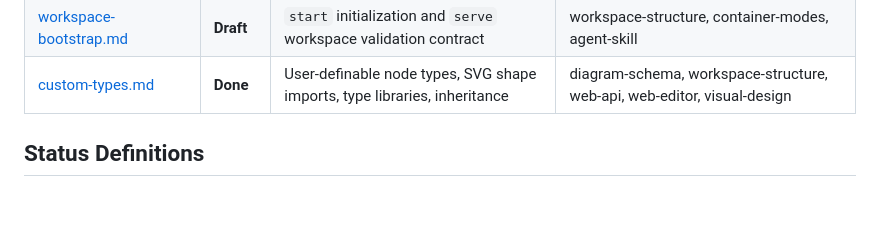
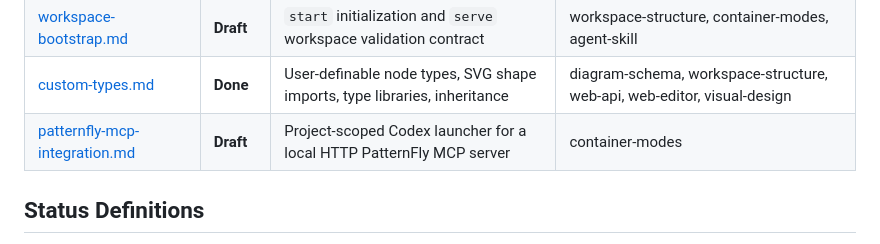
Before and after one commit to RichNasz/ai-arch-story, a Markdown page: .ai/specs/README.md, the part around the change. Drawn GitHub-style; blank space fills up the shorter version.

Commit message:
docs: specify project-scoped PatternFly MCP integration

```diff
--- a/.ai/specs/README.md
+++ b/.ai/specs/README.md
@@ -32,6 +32,7 @@ This directory contains the source-of-truth specifications for the AI Arch Story
 | [public-release-remediation.md](public-release-remediation.md) | **Draft** | Security, provenance, build-context, and API-contract remediation for the public repository | web-api, workspace-structure, export-format, container-modes, open-source-distribution |
 | [workspace-bootstrap.md](workspace-bootstrap.md) | **Draft** | `start` initialization and `serve` workspace validation contract | workspace-structure, container-modes, agent-skill |
 | [custom-types.md](custom-types.md) | **Done** | User-definable node types, SVG shape imports, type libraries, inheritance | diagram-schema, workspace-structure, web-api, web-editor, visual-design |
+| [patternfly-mcp-integration.md](patternfly-mcp-integration.md) | **Draft** | Project-scoped Codex launcher for a local HTTP PatternFly MCP server | container-modes |
 
 ## Status Definitions
 
```
Also changed, not shown: .ai/specs/patternfly-mcp-integration.md (added, +93 -0 lines).
